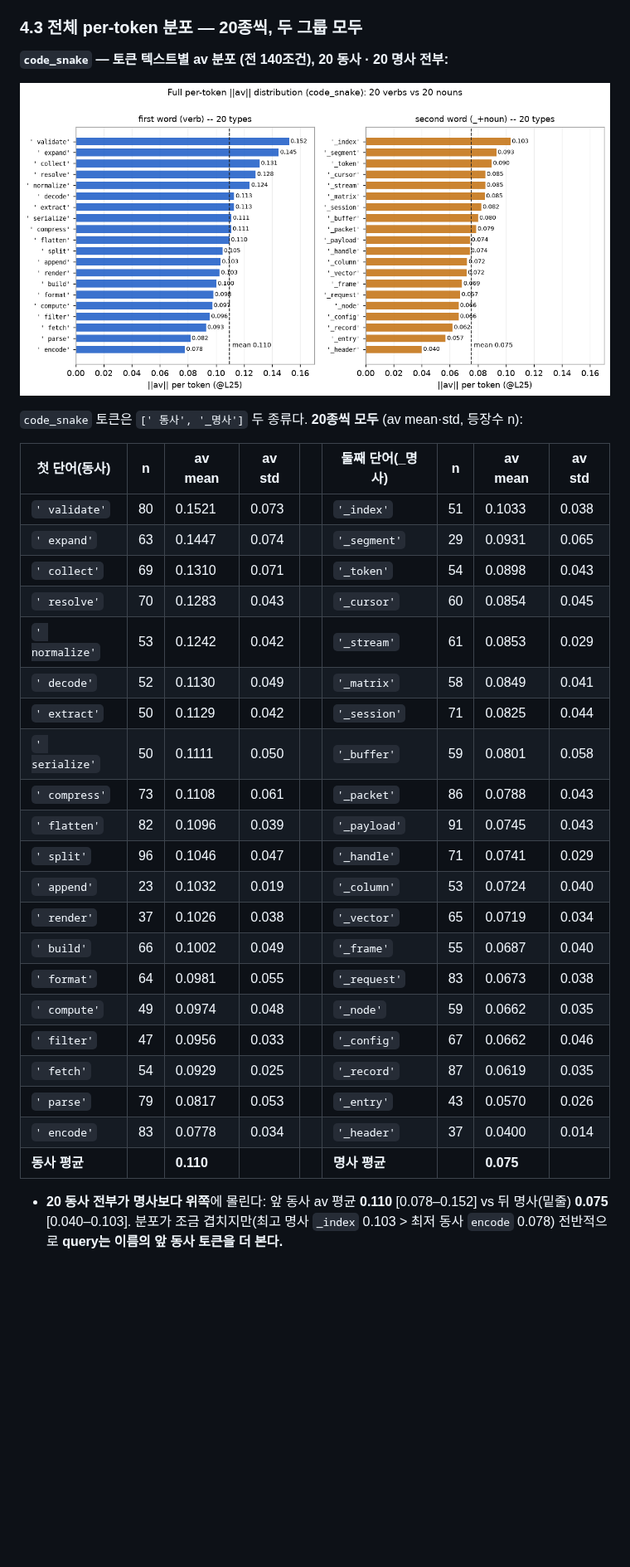
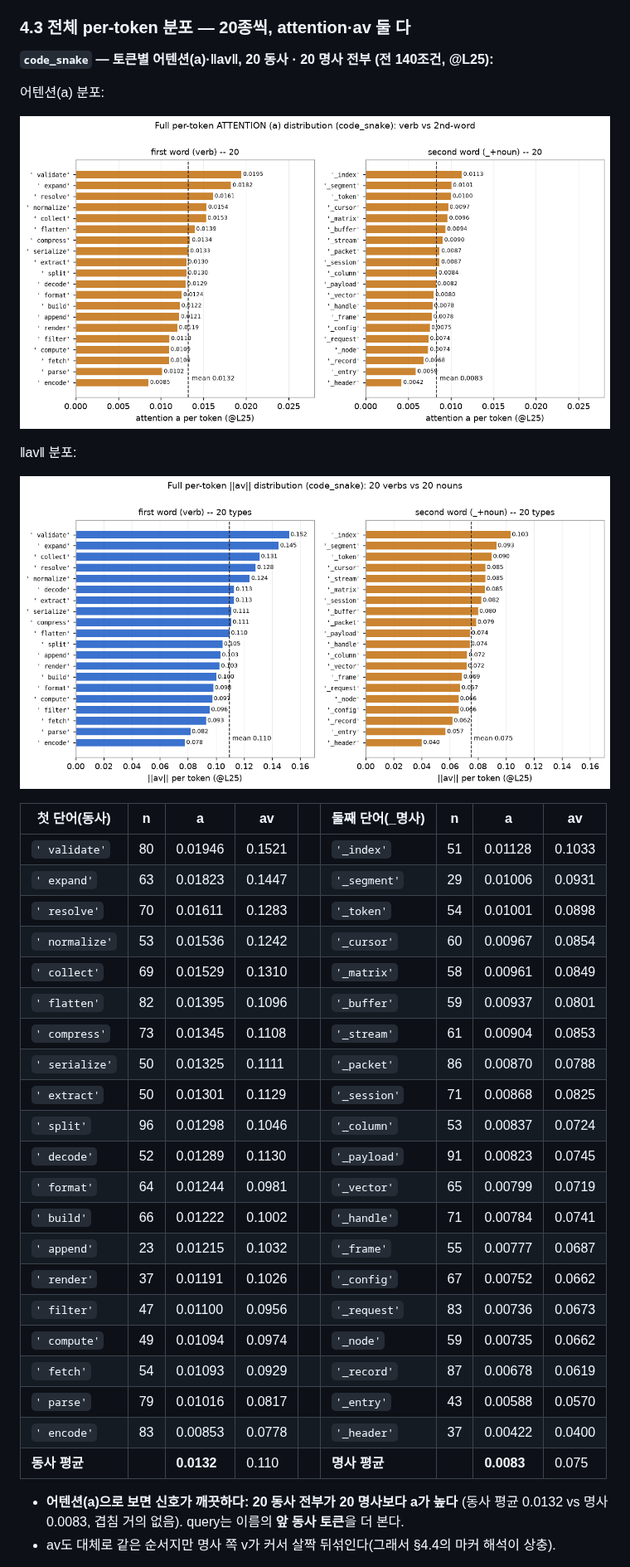
Before and after one commit to deanjs/HCLT_2026, a Markdown page: docs/stepB/results.md, the part around one of its changes. Shown at 83% size. Drawn GitHub-style; pictures changed too: docs/stepB/figs/token_a_full.png (added); blank space fills up the shorter version.

Commit message:
stepB 결과 md — per-token에 attention(a) 추가 (av는 유지)
- §4.3 표에 토큰별 a 열 추가(a·av 둘 다). 어텐션으로 보면 20동사 전부가
  20명사보다 높아 신호가 깨끗(0.0132 vs 0.0083, 겹침 거의 없음).
- attention 분포 그림(snake·camel) 추가, 기존 av 그림은 그대로 유지.

Co-Authored-By: Claude Opus 4.8 <noreply@anthropic.com>
Claude-Session: https://claude.ai/code/session_01U67YYfxH9X11kDRWCdLD4K

```diff
--- a/docs/stepB/results.md
+++ b/docs/stepB/results.md
@@ -198,37 +198,42 @@ L24 대비 **약 70배**, 그다음 큰 층의 4배. **단일 층에 국소화.*
 - **‖av‖는 뒤죽박죽인데, `av = a × v`라 v에 휘둘리기 때문이다.** camel의 뒤 토큰 `'Matrix'`는 a는 낮아도 **v가 유독 크다(10.43)** → av가 오히려 크다(0.126). snake의 뒤 토큰 `'_matrix'`는 v가 조금만 커서(9.21) av가 낮다(0.075). **그래서 "마커(대문자/밑줄) 토큰이 더 세다"가 camel↔snake에서 방향이 반대로 나온다**(§4.4).
 - 결론: 형태 신호는 **‖av‖가 아니라 어텐션(a)에서 더 깨끗**하고, 위치로는 **앞 동사** 쪽이다.
 
-### 4.3 전체 per-token 분포 — 20종씩, 두 그룹 모두
+### 4.3 전체 per-token 분포 — 20종씩, attention·av 둘 다
 
-**`code_snake` — 토큰 텍스트별 av 분포 (전 140조건), 20 동사 · 20 명사 전부:**
+**`code_snake` — 토큰별 어텐션(a)·‖av‖, 20 동사 · 20 명사 전부 (전 140조건, @L25):**
 
-![전체 per-token av](figs/token_av_full.png)
+어텐션(a) 분포:
 
-`code_snake` 토큰은 `[' 동사', '_명사']` 두 종류다. **20종씩 모두** (av mean·std, 등장수 n):
+![snake 전체 per-token attention](figs/token_a_full.png)
 
-| 첫 단어(동사) | n | av mean | av std | | 둘째 단어(_명사) | n | av mean | av std |
+‖av‖ 분포:
+
+![snake 전체 per-token av](figs/token_av_full.png)
+
+| 첫 단어(동사) | n | **a** | av | | 둘째 단어(_명사) | n | **a** | av |
 |---|---|---|---|---|---|---|---|---|
-| `' validate'` | 80 | 0.1521 | 0.073 | | `'_index'` | 51 | 0.1033 | 0.038 |
-| `' expand'` | 63 | 0.1447 | 0.074 | | `'_segment'` | 29 | 0.0931 | 0.065 |
-| `' collect'` | 69 | 0.1310 | 0.071 | | `'_token'` | 54 | 0.0898 | 0.043 |
-| `' resolve'` | 70 | 0.1283 | 0.043 | | `'_cursor'` | 60 | 0.0854 | 0.045 |
-| `' normalize'` | 53 | 0.1242 | 0.042 | | `'_stream'` | 61 | 0.0853 | 0.029 |
-| `' decode'` | 52 | 0.1130 | 0.049 | | `'_matrix'` | 58 | 0.0849 | 0.041 |
-| `' extract'` | 50 | 0.1129 | 0.042 | | `'_session'` | 71 | 0.0825 | 0.044 |
-| `' serialize'` | 50 | 0.1111 | 0.050 | | `'_buffer'` | 59 | 0.0801 | 0.058 |
-| `' compress'` | 73 | 0.1108 | 0.061 | | `'_packet'` | 86 | 0.0788 | 0.043 |
-| `' flatten'` | 82 | 0.1096 | 0.039 | | `'_payload'` | 91 | 0.0745 | 0.043 |
-| `' split'` | 96 | 0.1046 | 0.047 | | `'_handle'` | 71 | 0.0741 | 0.029 |
-| `' append'` | 23 | 0.1032 | 0.019 | | `'_column'` | 53 | 0.0724 | 0.040 |
-| `' render'` | 37 | 0.1026 | 0.038 | | `'_vector'` | 65 | 0.0719 | 0.034 |
-| `' build'` | 66 | 0.1002 | 0.049 | | `'_frame'` | 55 | 0.0687 | 0.040 |
-| `' format'` | 64 | 0.0981 | 0.055 | | `'_request'` | 83 | 0.0673 | 0.038 |
-| `' compute'` | 49 | 0.0974 | 0.048 | | `'_node'` | 59 | 0.0662 | 0.035 |
-| `' filter'` | 47 | 0.0956 | 0.033 | | `'_config'` | 67 | 0.0662 | 0.046 |
-| `' fetch'` | 54 | 0.0929 | 0.025 | | `'_record'` | 87 | 0.0619 | 0.035 |
-| `' parse'` | 79 | 0.0817 | 0.053 | | `'_entry'` | 43 | 0.0570 | 0.026 |
-| `' encode'` | 83 | 0.0778 | 0.034 | | `'_header'` | 37 | 0.0400 | 0.014 |
-| **동사 평균** | | **0.110** | | | **명사 평균** | | **0.075** | |
+| `' validate'` | 80 | 0.01946 | 0.1521 | | `'_index'` | 51 | 0.01128 | 0.1033 |
+| `' expand'` | 63 | 0.01823 | 0.1447 | | `'_segment'` | 29 | 0.01006 | 0.0931 |
+| `' resolve'` | 70 | 0.01611 | 0.1283 | | `'_token'` | 54 | 0.01001 | 0.0898 |
+| `' normalize'` | 53 | 0.01536 | 0.1242 | | `'_cursor'` | 60 | 0.00967 | 0.0854 |
+| `' collect'` | 69 | 0.01529 | 0.1310 | | `'_matrix'` | 58 | 0.00961 | 0.0849 |
+| `' flatten'` | 82 | 0.01395 | 0.1096 | | `'_buffer'` | 59 | 0.00937 | 0.0801 |
+| `' compress'` | 73 | 0.01345 | 0.1108 | | `'_stream'` | 61 | 0.00904 | 0.0853 |
+| `' serialize'` | 50 | 0.01325 | 0.1111 | | `'_packet'` | 86 | 0.00870 | 0.0788 |
+| `' extract'` | 50 | 0.01301 | 0.1129 | | `'_session'` | 71 | 0.00868 | 0.0825 |
+| `' split'` | 96 | 0.01298 | 0.1046 | | `'_column'` | 53 | 0.00837 | 0.0724 |
+| `' decode'` | 52 | 0.01289 | 0.1130 | | `'_payload'` | 91 | 0.00823 | 0.0745 |
+| `' format'` | 64 | 0.01244 | 0.0981 | | `'_vector'` | 65 | 0.00799 | 0.0719 |
+| `' build'` | 66 | 0.01222 | 0.1002 | | `'_handle'` | 71 | 0.00784 | 0.0741 |
+| `' append'` | 23 | 0.01215 | 0.1032 | | `'_frame'` | 55 | 0.00777 | 0.0687 |
+| `' render'` | 37 | 0.01191 | 0.1026 | | `'_config'` | 67 | 0.00752 | 0.0662 |
+| `' filter'` | 47 | 0.01100 | 0.0956 | | `'_request'` | 83 | 0.00736 | 0.0673 |
+| `' compute'` | 49 | 0.01094 | 0.0974 | | `'_node'` | 59 | 0.00735 | 0.0662 |
+| `' fetch'` | 54 | 0.01093 | 0.0929 | | `'_record'` | 87 | 0.00678 | 0.0619 |
+| `' parse'` | 79 | 0.01016 | 0.0817 | | `'_entry'` | 43 | 0.00588 | 0.0570 |
+| `' encode'` | 83 | 0.00853 | 0.0778 | | `'_header'` | 37 | 0.00422 | 0.0400 |
+| **동사 평균** | | **0.0132** | 0.110 | | **명사 평균** | | **0.0083** | 0.075 |
 
-- **20 동사 전부가 명사보다 위쪽**에 몰린다: 앞 동사 av 평균 **0.110** [0.078–0.152] vs 뒤 명사(밑줄) **0.075** [0.040–0.103]. 분포가 조금 겹치지만(최고 명사 `_index` 0.103 &gt; 최저 동사 `encode` 0.078) 전반적으로 **query는 이름의 앞 동사 토큰을 더 본다.**
+- **어텐션(a)으로 보면 신호가 깨끗하다: 20 동사 전부가 20 명사보다 a가 높다** (동사 평균 0.0132 vs 명사 0.0083, 겹침 거의 없음). query는 이름의 **앞 동사 토큰**을 더 본다.
+- av도 대체로 같은 순서지만 명사 쪽 v가 커서 살짝 뒤섞인다(그래서 §4.4의 마커 해석이 상충).
 
```
Also changed, not shown: other parts of docs/stepB/results.md (+8 -2 lines), docs/stepB/figs/token_a_camel_full.png (added).
